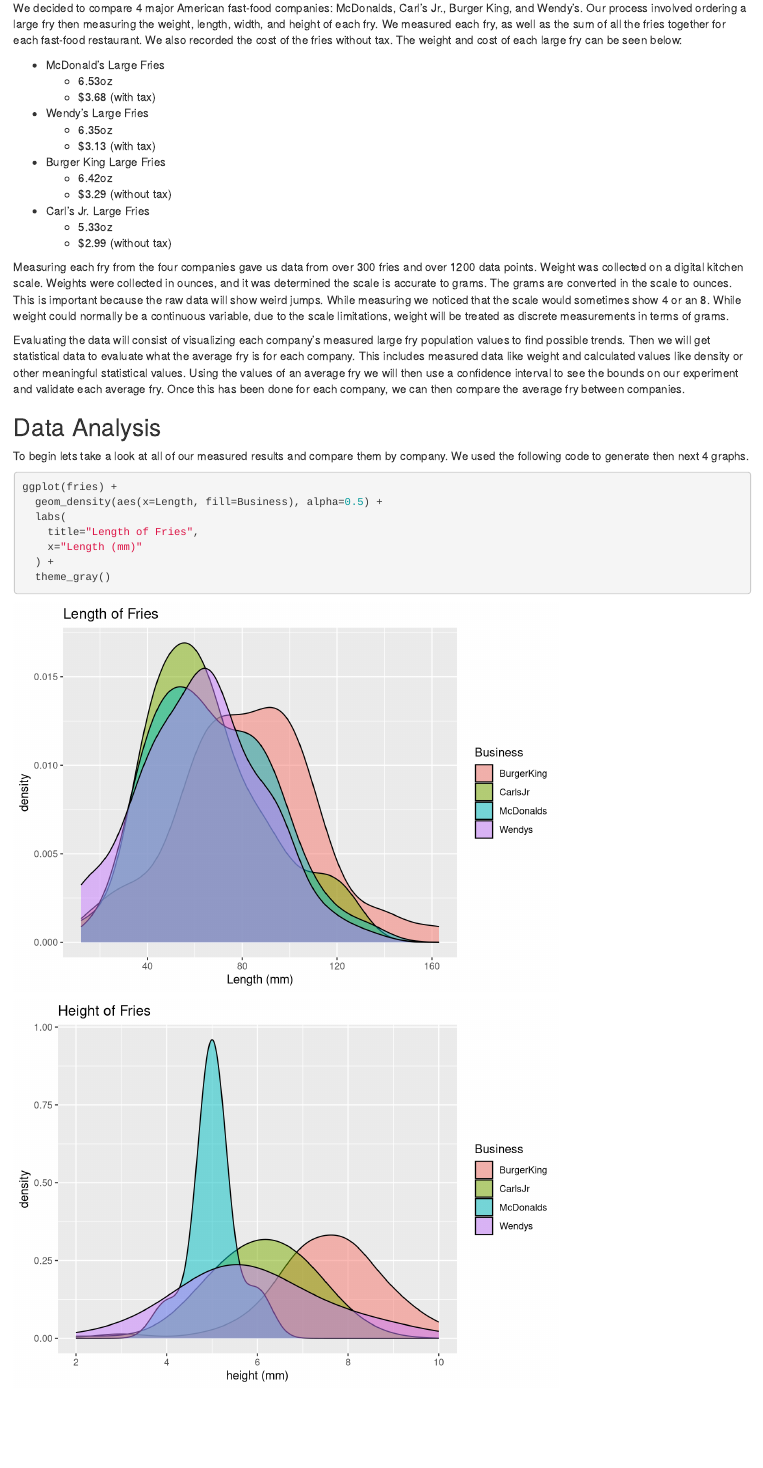
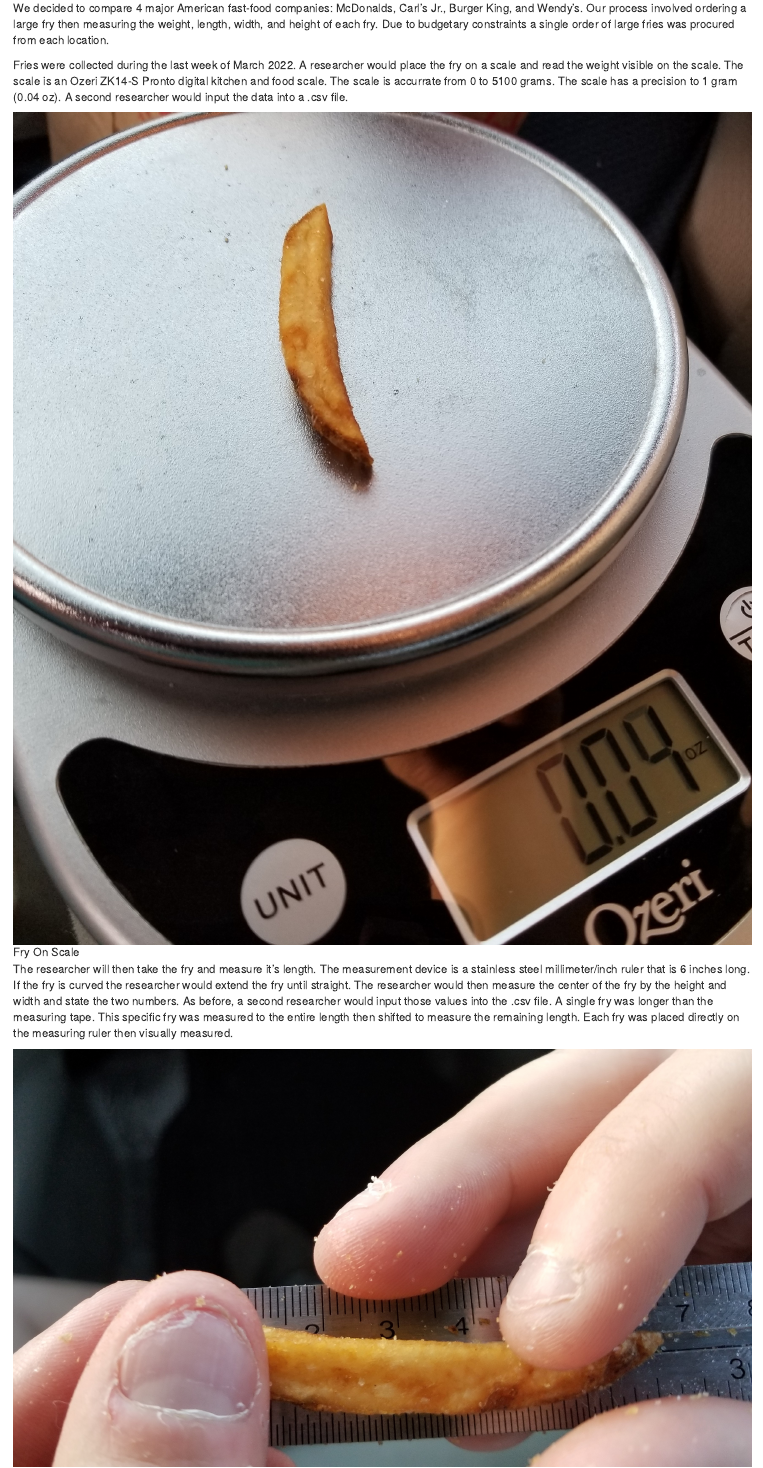
Before and after one commit to lazeralien/FriesStudy, an R Markdown document (Fries.Rmd): the page in a window 1100 px wide, from 400 px down. Rendered offline with R 4.5, knitr and Pandoc, with nearby package versions.

Commit message:
Added photos, corrected some of text to sound more researchy

```diff
--- a/Fries.Rmd
+++ b/Fries.Rmd
@@ -21,4 +21,10 @@
 ## Methodology and Data Collection
 
 
-We decided to compare 4 major American fast-food companies: McDonalds, Carl’s Jr., Burger King, and Wendy’s. Our process involved ordering a large fry then measuring the weight, length, width, and height of each fry. We measured each fry, as well as the sum of all the fries together for each fast-food restaurant. We also recorded the cost of the fries without tax. The weight and cost of each large fry can be seen below:
+We decided to compare 4 major American fast-food companies: McDonalds, Carl’s Jr., Burger King, and Wendy’s. Our process involved ordering a large fry then measuring the weight, length, width, and height of each fry. Due to budgetary constraints a single order of large fries was procured from each location.
+
+Fries were collected during the last week of March 2022. A researcher would place the fry on a scale and read the weight visible on the scale. The scale is an Ozeri ZK14-S Pronto digital kitchen and food scale. The scale is accurrate from 0 to 5100 grams. The scale has a precision to 1 gram (0.04 oz). A second researcher would input the data into a .csv file.
+
+![Fry On Scale](20220324_190605.jpg)
+
+The researcher will then take the fry and measure it's length. The measurement device is a stainless steel millimeter/inch ruler that is 6 inches long. If the fry is curved the researcher would extend the fry until straight. The researcher would then measure the center of the fry by the height and width and state the two numbers. As before, a second researcher would input those values into the .csv file. A single fry was longer than the measuring tape. This specific fry was measured to the entire length then shifted to measure the remaining length. Each fry was placed directly on the measuring ruler then visually measured.
@@ -33,15 +43,15 @@
 
 - Burger King Large Fries
   - 6.42oz
-  - $3.29 (without tax)
+  - $3.55 (with tax)
 
 - Carl's Jr. Large Fries
 	- 5.33oz
-	- $2.99 (without tax)
+	- $3.22 (with tax)
 
 
 
- Measuring each fry from the four companies gave us data from over 300 fries and over 1200 data points. Weight was collected on a digital kitchen scale. Weights were collected in ounces, and it was determined the scale is accurate to grams. The grams are converted in the scale to ounces. This is important because the raw data will show weird jumps. While measuring we noticed that the scale would sometimes show 4 or an 8. While weight could normally be a continuous variable, due to the scale limitations, weight will be treated as discrete measurements in terms of grams.
+Measuring each fry from the four companies provided data from over 300 fries and over 1200 data points. Weights were collected in ounces, the ounces were converted to grams due to the scale's accuracy. Due to measurement limitations the weights and dimensions are discrete variables though weight and length are in actuality continuous variables. While measuring the scale would occasionally oscillate between two weight values; example of 1 and 2 ounces. While weight could normally be a continuous variable, due to the scale limitations, weight will be treated as discrete measurements in terms of grams.
 
 Evaluating the data will consist of visualizing each company’s measured large fry population values to find possible trends. Then we will get statistical data to evaluate what the average fry is for each company. This includes measured data like weight and calculated values like density or other meaningful statistical values.  Using the values of an average fry we will then use a confidence interval to see the bounds on our experiment and validate each average fry. Once this has been done for each company, we can then compare the average fry between companies.
 
```
Also changed, not shown: 20220324_190605.jpg (added), 20220324_190637.jpg (added), Fries.Rmd (6 more changed lines), 1 other file.
